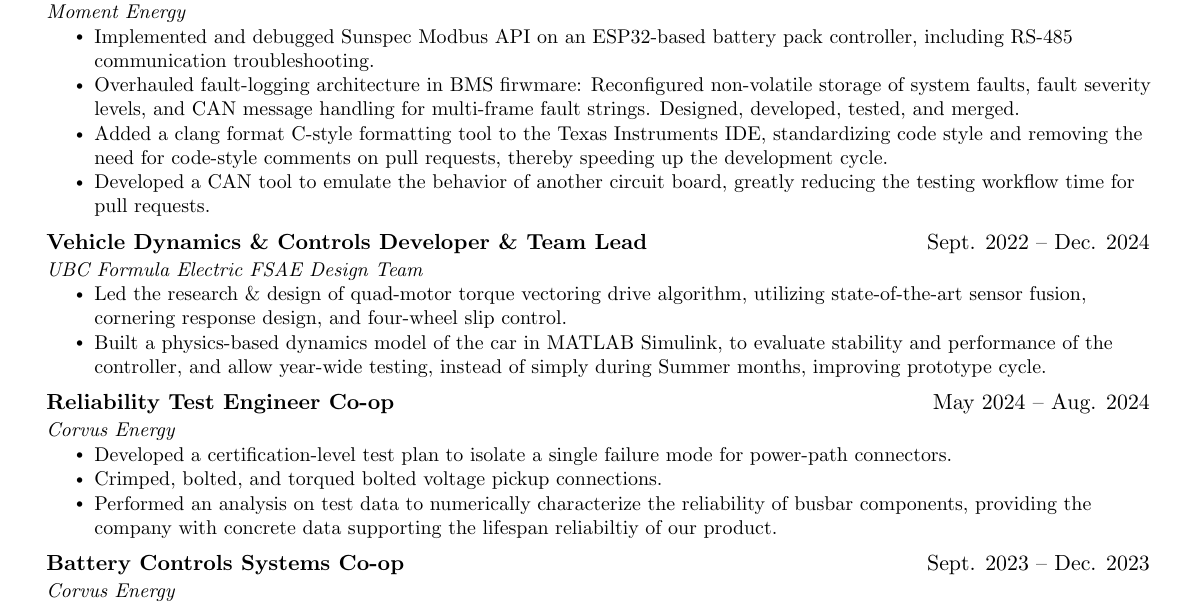
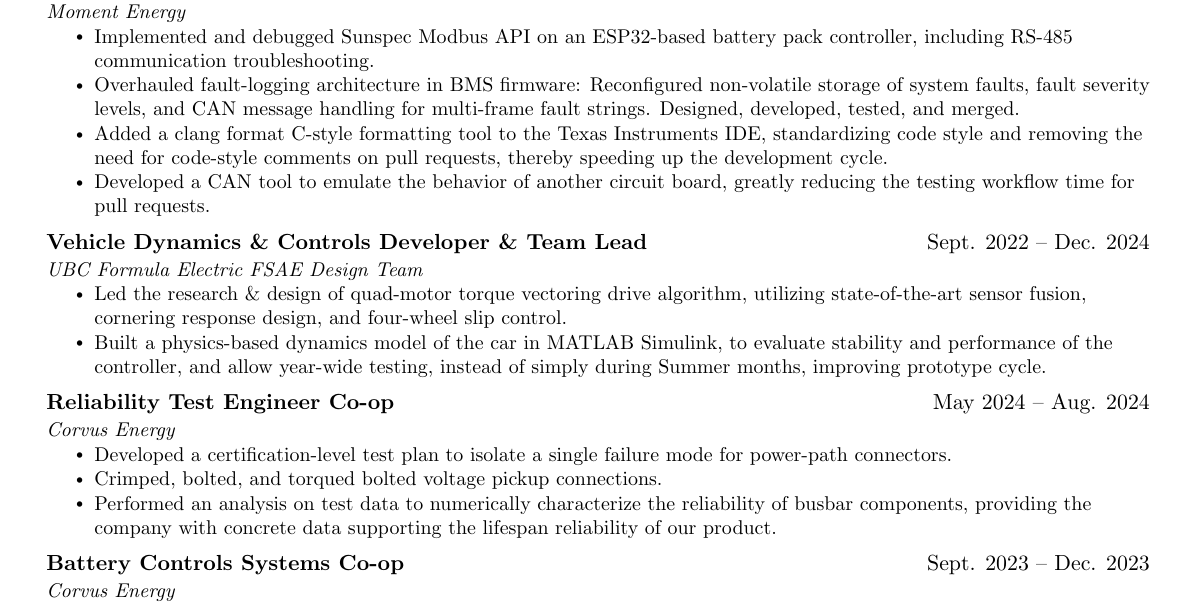
Before and after one commit to 1mackenziekyle/resume, a LaTeX CV (resume-kyle-mackenzie.tex): part of the page, cut so that both start at the same text. Compiled offline with pdfLaTeX.

Commit message:
Typos bruh

```diff
--- a/resume-kyle-mackenzie.tex
+++ b/resume-kyle-mackenzie.tex
@@ -150,7 +150,7 @@
     {Moment Energy}{}
     \resumeItemListStart
       \resumeItem{Implemented and debugged Sunspec Modbus API on an ESP32-based battery pack controller, including RS-485 communication troubleshooting.}
-      \resumeItem{Overhauled fault-logging architecture in BMS firwmare: Reconfigured non-volatile storage of system faults, fault severity levels, and CAN message handling for multi-frame fault strings. Designed, developed, tested, and merged.}
+      \resumeItem{Overhauled fault-logging architecture in BMS firmware: Reconfigured non-volatile storage of system faults, fault severity levels, and CAN message handling for multi-frame fault strings. Designed, developed, tested, and merged.}
       \resumeItem{Added a clang format C-style formatting tool to the Texas Instruments IDE, standardizing code style and removing the need for code-style comments on pull requests, thereby speeding up the development cycle.}
       \resumeItem{Developed a CAN tool to emulate the behavior of another circuit board, greatly reducing the testing workflow time for pull requests.}
     \resumeItemListEnd
@@ -170,7 +170,7 @@
       \resumeItemListStart
         \resumeItem{Developed a certification-level test plan to isolate a single failure mode for power-path connectors.}
         \resumeItem{Crimped, bolted, and torqued bolted voltage pickup connections.}
-        \resumeItem{Performed an analysis on test data to numerically characterize the reliability of busbar components, providing the company with concrete data supporting the lifespan reliabiltiy of our product.}
+        \resumeItem{Performed an analysis on test data to numerically characterize the reliability of busbar components, providing the company with concrete data supporting the lifespan reliability of our product.}
       \resumeItemListEnd
 \vspace{1mm}
     \resumeSubheading
```
